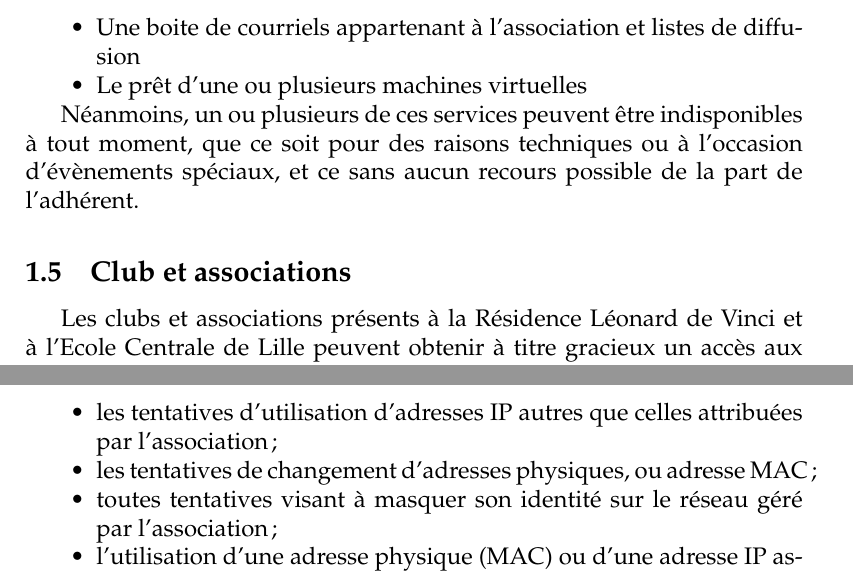
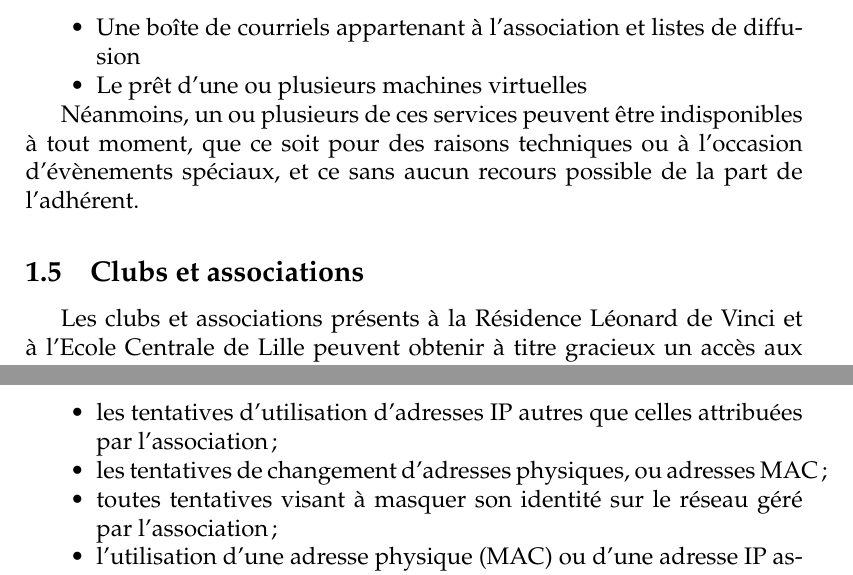
Before and after one commit to rezoleo/reglement_interieur, a LaTeX document (ReglementInterieur.tex): two parts of pages 4 and 5 of 8, joined at a grey line, cut so that both start at the same text. Compiled offline with pdfLaTeX.

Commit message:
Proofread

```diff
--- a/ReglementInterieur.tex
+++ b/ReglementInterieur.tex
@@ -55,14 +55,14 @@
 		\begin{itemize}
 			 \item[\textbullet] Une connexion à Internet pour les membres connectés disposant de machines hébergées à la résidence;
 			 \item[\textbullet] La possibilité d'héberger des sites internet;
-			 \item[\textbullet] Une boite de courriels appartenant à l'association et listes de diffusion
+			 \item[\textbullet] Une boîte de courriels appartenant à l'association et listes de diffusion
 			 \item[\textbullet] Le prêt d'une ou plusieurs machines virtuelles
 		 \end{itemize}
 		  %//autres services (on peut peut-être faire un tableau)
 
 		Néanmoins, un ou plusieurs de ces services peuvent être indisponibles à tout moment, que ce soit pour des raisons techniques ou à l'occasion d'évènements spéciaux, et ce sans aucun recours possible de la part de l'adhérent.
 
-    \subsection{Club et associations}
+    \subsection{Clubs et associations}
 
 		Les clubs et associations présents à la Résidence Léonard de Vinci et à l'Ecole Centrale de Lille peuvent obtenir à titre gracieux un accès aux services habituellement réservés aux membres connectés
 
@@ -83,7 +83,7 @@
 		\begin{itemize}
 		    \item[\textbullet] les tentatives d'utilisation d'adresses IP autres que celles attribuées par l'association ;
 
-		    \item[\textbullet] les tentatives de changement d'adresses physiques, ou adresse MAC ;
+		    \item[\textbullet] les tentatives de changement d'adresses physiques, ou adresses MAC ;
 
 		    \item[\textbullet] toutes tentatives visant à masquer son identité sur le réseau géré par l'association ;
 
```
Also changed, not shown: ReglementInterieur.tex (2 more changed lines).
